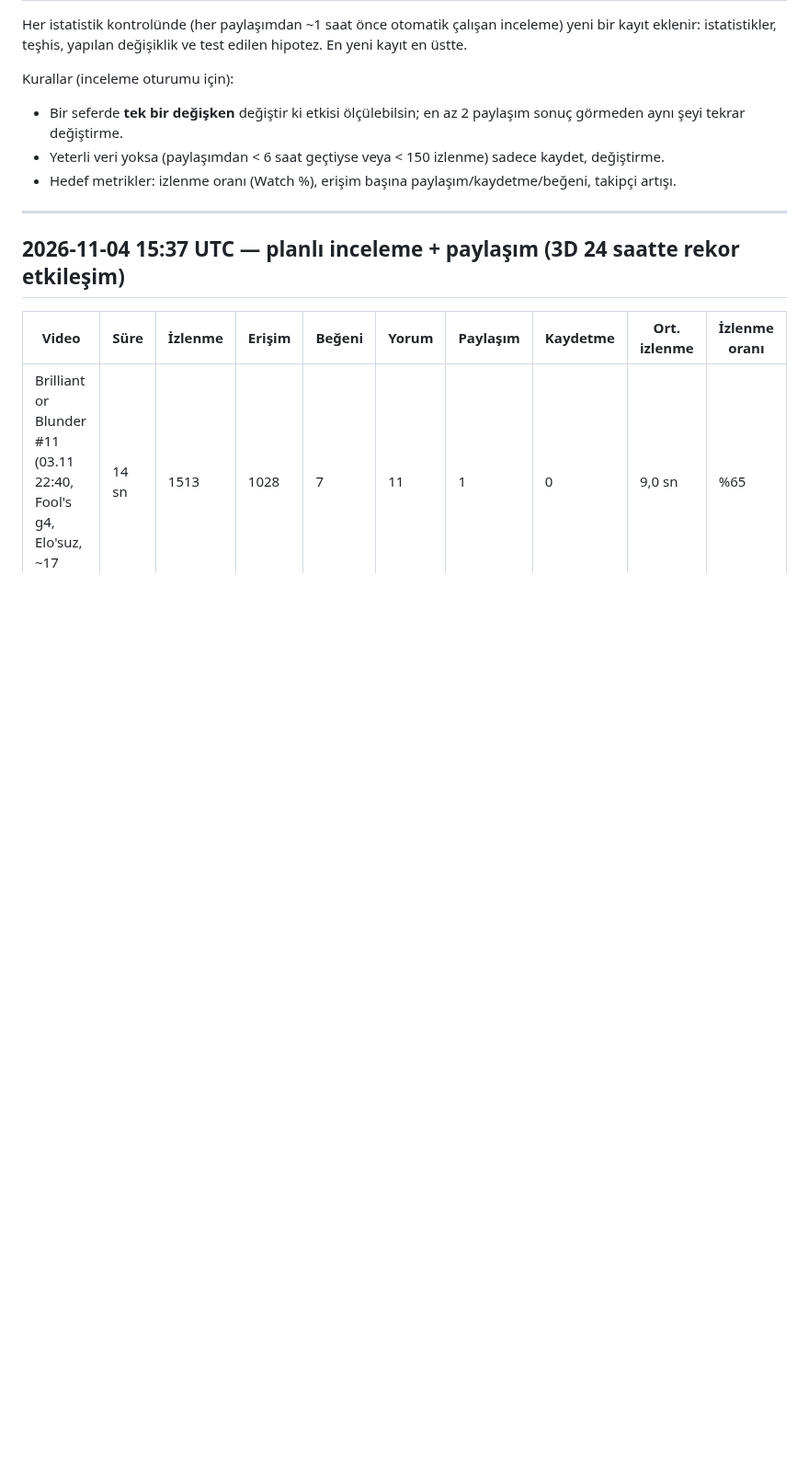
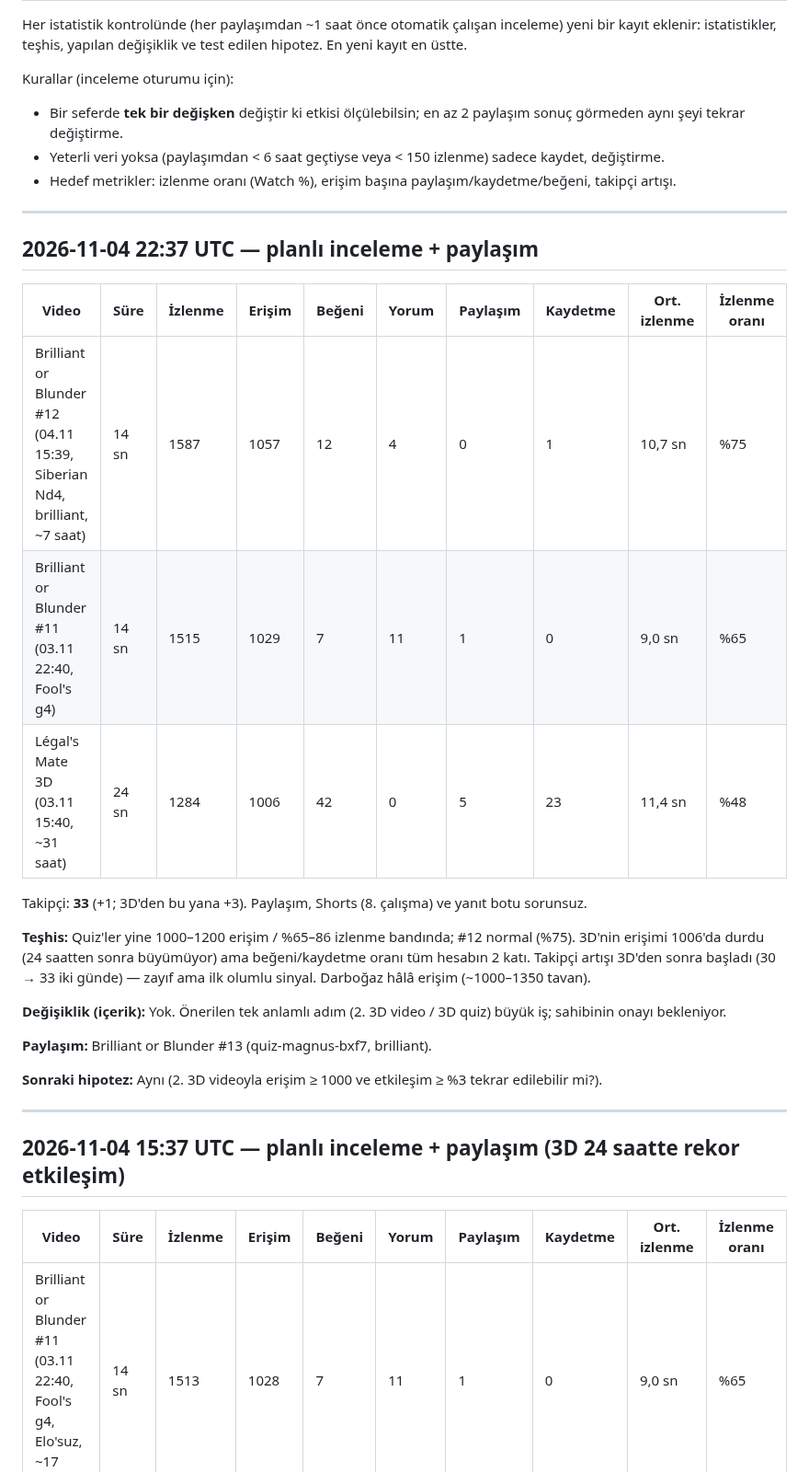
Before and after one commit to talhahasim/chessguru, a Markdown page: docs/growth-log.md, the part around the change. Shown at 92% size. Rendered like a GitHub page; blank space fills up the shorter version.

Commit message:
growth-log: 2026-11-04 22:37 review
Co-Authored-By: Claude Opus 5.5 <noreply@anthropic.com>
Claude-Session: https://claude.ai/code/session_011jL4nvVZWPiUMhyDR5fZ3V

```diff
--- a/docs/growth-log.md
+++ b/docs/growth-log.md
@@ -7,6 +7,28 @@ Kurallar (inceleme oturumu için):
 - Bir seferde **tek bir değişken** değiştir ki etkisi ölçülebilsin; en az 2 paylaşım sonuç görmeden aynı şeyi tekrar değiştirme.
 - Yeterli veri yoksa (paylaşımdan < 6 saat geçtiyse veya < 150 izlenme) sadece kaydet, değiştirme.
 - Hedef metrikler: izlenme oranı (Watch %), erişim başına paylaşım/kaydetme/beğeni, takipçi artışı.
+
+---
+
+## 2026-11-04 22:37 UTC — planlı inceleme + paylaşım
+
+| Video | Süre | İzlenme | Erişim | Beğeni | Yorum | Paylaşım | Kaydetme | Ort. izlenme | İzlenme oranı |
+| --- | --- | --- | --- | --- | --- | --- | --- | --- | --- |
+| Brilliant or Blunder #12 (04.11 15:39, Siberian Nd4, brilliant, ~7 saat) | 14 sn | 1587 | 1057 | 12 | 4 | 0 | 1 | 10,7 sn | %75 |
+| Brilliant or Blunder #11 (03.11 22:40, Fool's g4) | 14 sn | 1515 | 1029 | 7 | 11 | 1 | 0 | 9,0 sn | %65 |
+| Légal's Mate 3D (03.11 15:40, ~31 saat) | 24 sn | 1284 | 1006 | 42 | 0 | 5 | 23 | 11,4 sn | %48 |
+
+Takipçi: **33** (+1; 3D'den bu yana +3). Paylaşım, Shorts (8. çalışma) ve yanıt botu sorunsuz.
+
+**Teşhis:** Quiz'ler yine 1000–1200 erişim / %65–86 izlenme bandında; #12 normal (%75). 3D'nin erişimi 1006'da
+durdu (24 saatten sonra büyümüyor) ama beğeni/kaydetme oranı tüm hesabın 2 katı. Takipçi artışı 3D'den sonra
+başladı (30 → 33 iki günde) — zayıf ama ilk olumlu sinyal. Darboğaz hâlâ erişim (~1000–1350 tavan).
+
+**Değişiklik (içerik):** Yok. Önerilen tek anlamlı adım (2. 3D video / 3D quiz) büyük iş; sahibinin onayı bekleniyor.
+
+**Paylaşım:** Brilliant or Blunder #13 (quiz-magnus-bxf7, brilliant).
+
+**Sonraki hipotez:** Aynı (2. 3D videoyla erişim ≥ 1000 ve etkileşim ≥ %3 tekrar edilebilir mi?).
 
 ---
 
```
